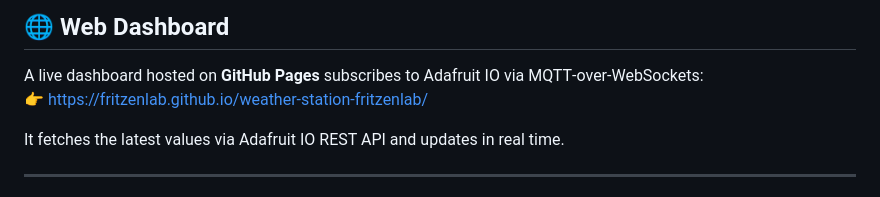
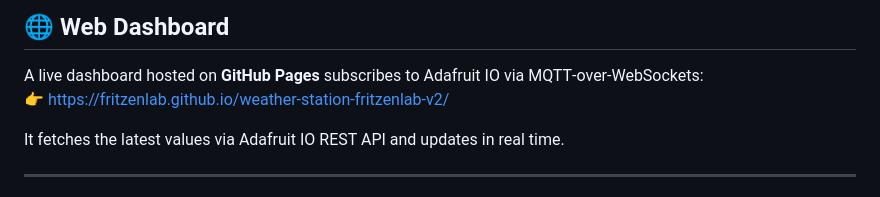
Before and after one commit to FritzenLab/weather-station-fritzenlab-v2, a Markdown page: README.md, the part around one of its changes. Drawn GitHub-style.

Commit message:
Update repository links in README.md

```diff
--- a/README.md
+++ b/README.md
@@ -62,7 +62,7 @@ Data is smoothed using a **moving average algorithm** and published to Adafruit
 ## 🌐 Web Dashboard
 
 A live dashboard hosted on **GitHub Pages** subscribes to Adafruit IO via MQTT‑over‑WebSockets:
-👉 [https://fritzenlab.github.io/weather-station-fritzenlab/](https://fritzenlab.github.io/weather-station-fritzenlab/)
+👉 [https://fritzenlab.github.io/weather-station-fritzenlab-v2/](https://fritzenlab.github.io/weather-station-fritzenlab-v2/)
 
 It fetches the latest values via Adafruit IO REST API and updates in real time.
 
```
Also changed, not shown: other parts of README.md (+1 -1 lines).
